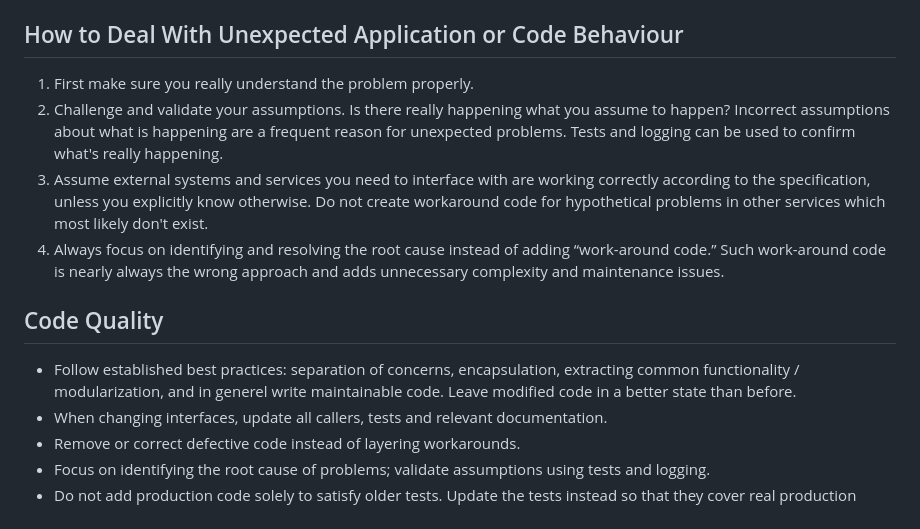
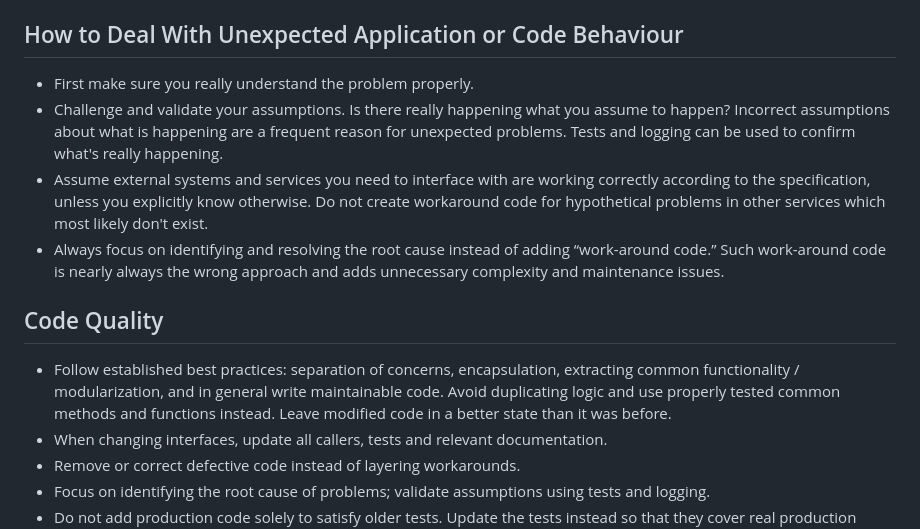
Before and after one commit to ohrner-it/task-timr, a Markdown page: AGENTS.md, the part around the change. GitHub-like rendering.

Commit message:
Update AGENTS.md: Try to catch / avoid common Codex misbehaviour

```diff
--- a/AGENTS.md
+++ b/AGENTS.md
@@ -42,15 +42,16 @@ These guidelines apply to the entire repository.
   `<module_under_test>.test.js`.
 
 ## How to Deal With Unexpected Application or Code Behaviour
-1. First make sure you really understand the problem properly.
-2. Challenge and validate your assumptions. Is there really happening what you assume to happen? Incorrect assumptions about what is happening are a frequent reason for unexpected problems. Tests and logging can be used to confirm what's really happening.
-3. Assume external systems and services you need to interface with are working correctly according to the specification, unless you explicitly know otherwise. Do not create workaround code for hypothetical problems in other services which most likely don't exist.
-4. Always focus on identifying and resolving the root cause instead of adding “work-around code.” Such work-around code is nearly always the wrong approach and adds unnecessary complexity and maintenance issues.
+- First make sure you really understand the problem properly.
+- Challenge and validate your assumptions. Is there really happening what you assume to happen? Incorrect assumptions about what is happening are a frequent reason for unexpected problems. Tests and logging can be used to confirm what's really happening.
+- Assume external systems and services you need to interface with are working correctly according to the specification, unless you explicitly know otherwise. Do not create workaround code for hypothetical problems in other services which most likely don't exist.
+- Always focus on identifying and resolving the root cause instead of adding “work-around code.” Such work-around code is nearly always the wrong approach and adds unnecessary complexity and maintenance issues.
 
 ## Code Quality
 - Follow established best practices: separation of concerns, encapsulation,
-  extracting common functionality / modularization, and in generel write maintainable
-  code. Leave modified code in a better state than before.
+  extracting common functionality / modularization, and in general write maintainable
+  code. Avoid duplicating logic and use properly tested common methods and functions
+  instead. Leave modified code in a better state than it was before.
 - When changing interfaces, update all callers, tests and relevant documentation.
 - Remove or correct defective code instead of layering workarounds.
 - Focus on identifying the root cause of problems; validate assumptions using tests and logging.
```
